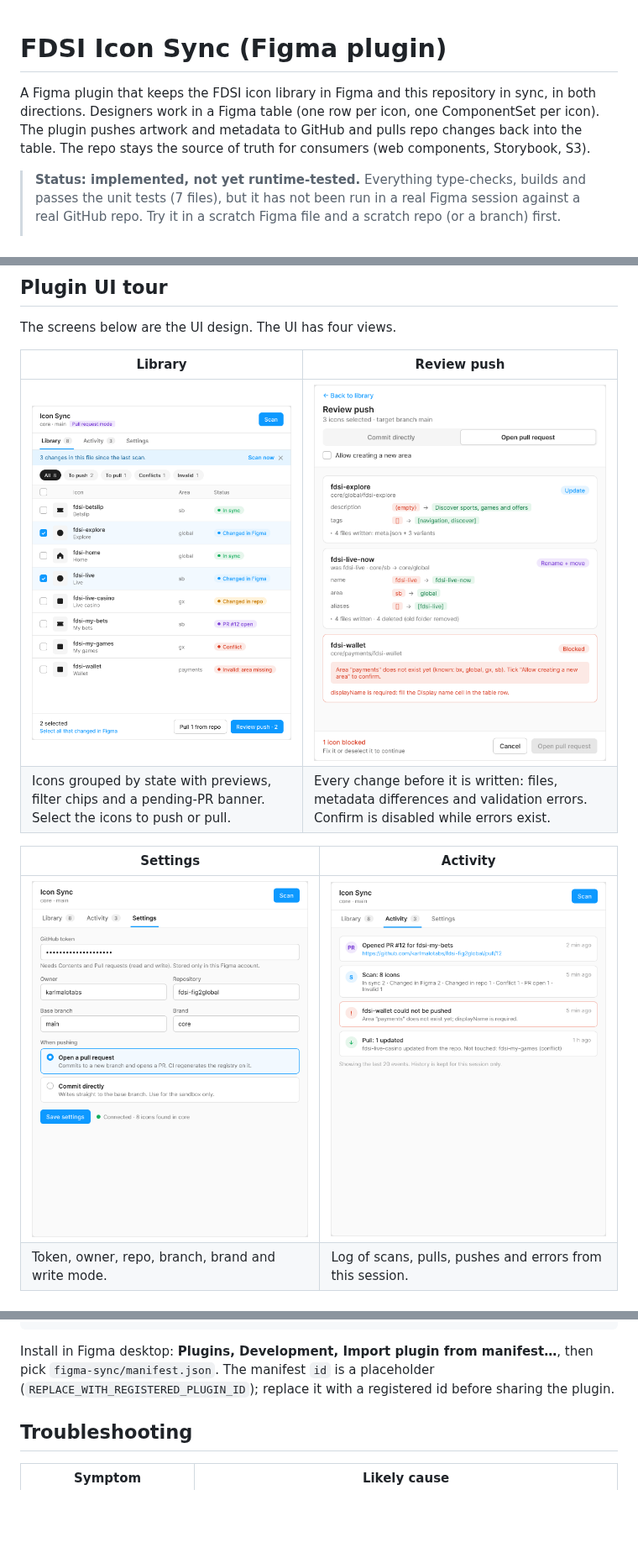
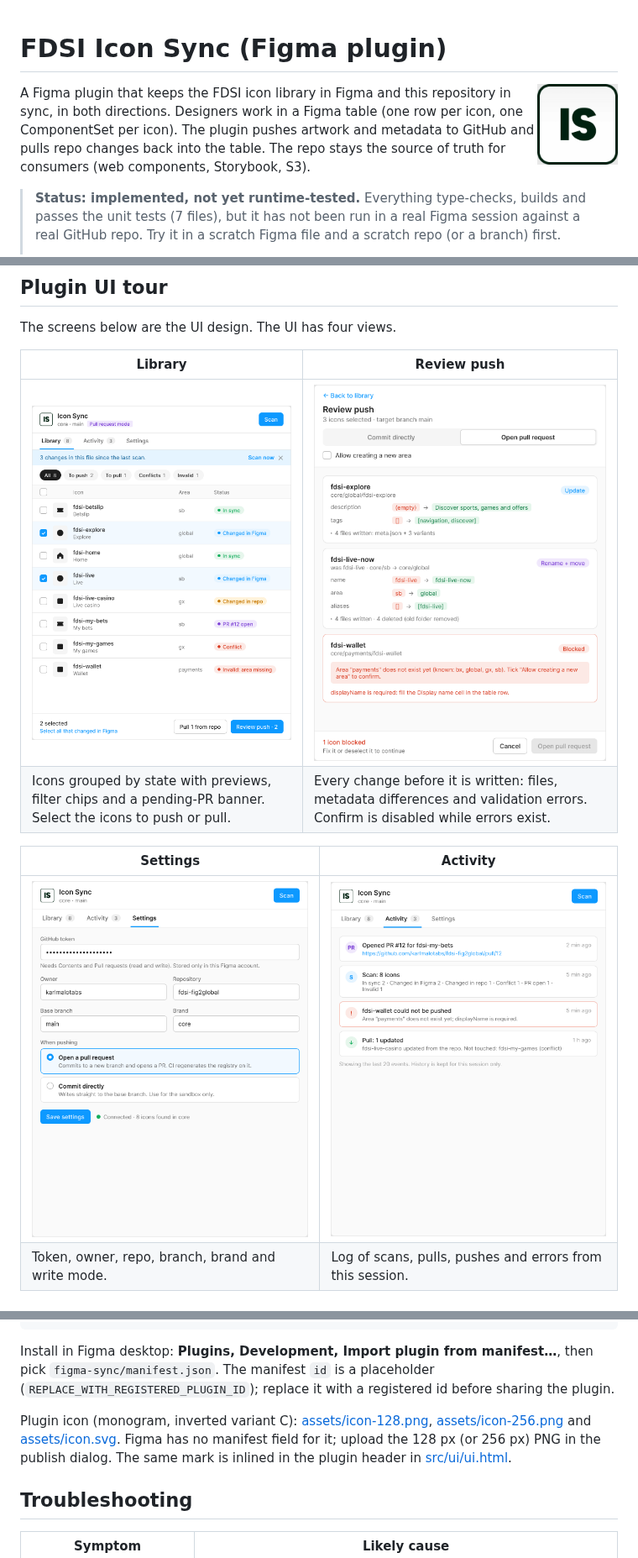
Before and after one commit to karlmalotabs/fdsi-fig2global, a Markdown page: figma-sync/README.md, 3 parts joined by grey strips. Shown at 84% size. GitHub-like rendering; pictures changed too: docs/images/figma-sync/ui-activity.png, docs/images/figma-sync/ui-library.png, docs/images/figma-sync/ui-settings.png; blank space fills up the shorter version.

Commit message:
feat(figma-sync): Icon Sync app icon (variant C) in plugin header, assets and docs

```diff
--- a/figma-sync/README.md
+++ b/figma-sync/README.md
@@ -1,4 +1,6 @@
 # FDSI Icon Sync (Figma plugin)
+
+<img src="assets/icon-256.png" alt="Icon Sync plugin icon" width="96" align="right">
 
 A Figma plugin that keeps the FDSI icon library in Figma and this repository in sync, in both directions. Designers work in a Figma table (one row per icon, one ComponentSet per icon). The plugin pushes artwork and metadata to GitHub and pulls repo changes back into the table. The repo stays the source of truth for consumers (web components, Storybook, S3).
 
@@ -259,6 +261,8 @@ npm run verify:github-read   # read-only check against the live repo
 
 Install in Figma desktop: **Plugins, Development, Import plugin from manifest…**, then pick `figma-sync/manifest.json`. The manifest `id` is a placeholder (`REPLACE_WITH_REGISTERED_PLUGIN_ID`); replace it with a registered id before sharing the plugin.
 
+Plugin icon (monogram, inverted variant C): [assets/icon-128.png](assets/icon-128.png), [assets/icon-256.png](assets/icon-256.png) and [assets/icon.svg](assets/icon.svg). Figma has no manifest field for it; upload the 128 px (or 256 px) PNG in the publish dialog. The same mark is inlined in the plugin header in [src/ui/ui.html](src/ui/ui.html).
+
 ## Troubleshooting
 
 | Symptom | Likely cause |
```
Also changed, not shown: figma-sync/assets/icon-128.png (added), 2 other files.
